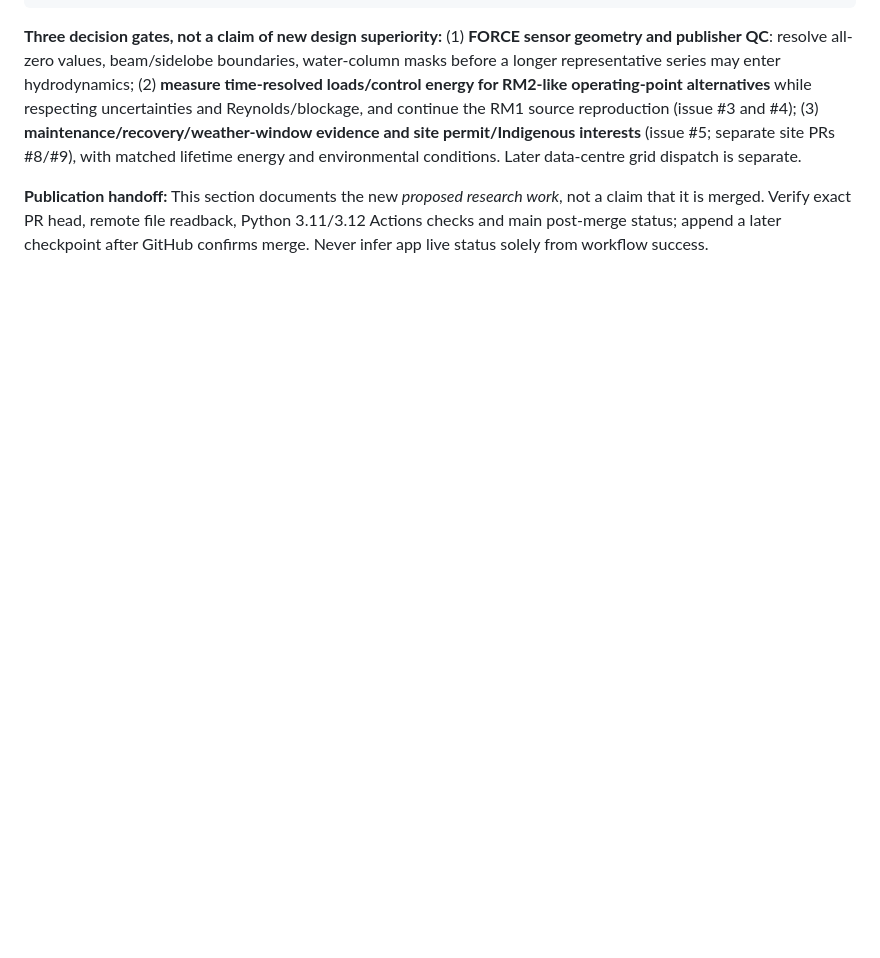
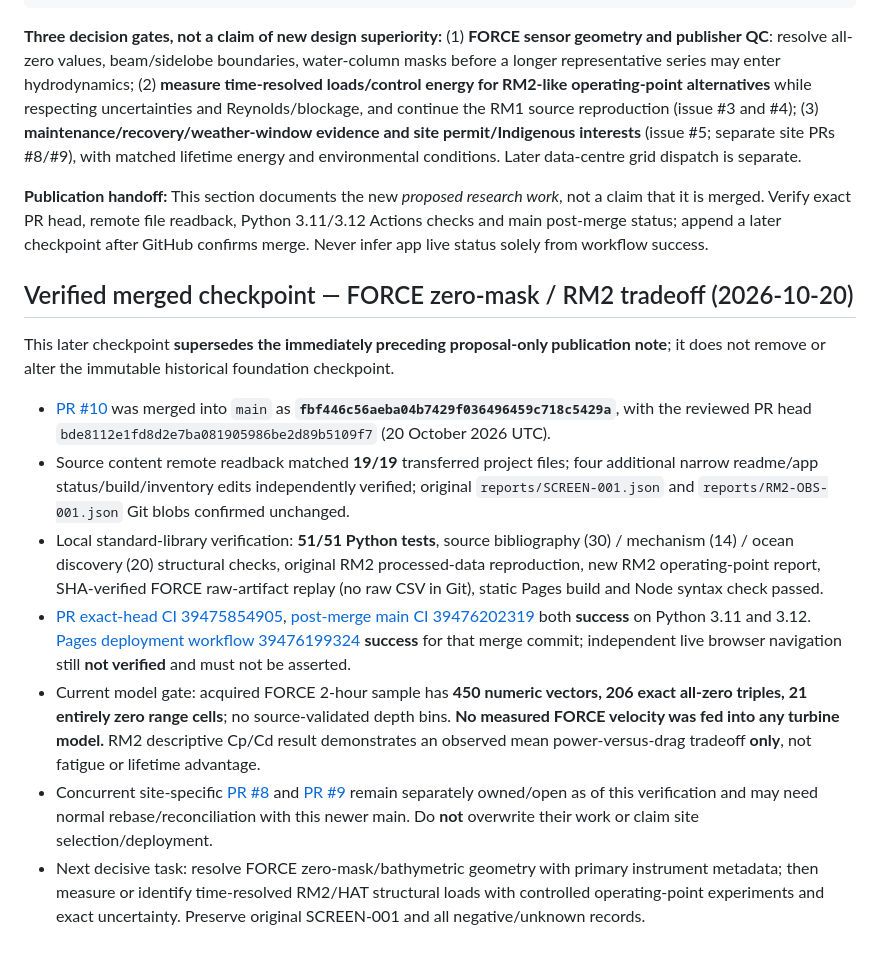
Before and after one commit to JeremyHennessy/TidalTurbine, a Markdown page: docs/CONTINUATION.md, the part around the change. GitHub-like rendering; blank space fills up the shorter version.

Commit message:
Record verified FORCE/RM2 research publication checkpoint (#11)

```diff
--- a/docs/CONTINUATION.md
+++ b/docs/CONTINUATION.md
@@ -79,3 +79,15 @@ node --check site/app.js
 **Three decision gates, not a claim of new design superiority:** (1) **FORCE sensor geometry and publisher QC**: resolve all-zero values, beam/sidelobe boundaries, water-column masks before a longer representative series may enter hydrodynamics; (2) **measure time-resolved loads/control energy for RM2-like operating-point alternatives** while respecting uncertainties and Reynolds/blockage, and continue the RM1 source reproduction (issue #3 and #4); (3) **maintenance/recovery/weather-window evidence and site permit/Indigenous interests** (issue #5; separate site PRs #8/#9), with matched lifetime energy and environmental conditions. Later data-centre grid dispatch is separate.
 
 **Publication handoff:** This section documents the new *proposed research work*, not a claim that it is merged. Verify exact PR head, remote file readback, Python 3.11/3.12 Actions checks and main post-merge status; append a later checkpoint after GitHub confirms merge. Never infer app live status solely from workflow success.
+
+## Verified merged checkpoint — FORCE zero-mask / RM2 tradeoff (2026-10-20)
+
+This later checkpoint **supersedes the immediately preceding proposal-only publication note**; it does not remove or alter the immutable historical foundation checkpoint.
+
+- [PR #10](https://github.com/JeremyHennessy/TidalTurbine/pull/10) was merged into `main` as **`fbf446c56aeba04b7429f036496459c718c5429a`**, with the reviewed PR head `bde8112e1fd8d2e7ba081905986be2d89b5109f7` (20 October 2026 UTC).
+- Source content remote readback matched **19/19** transferred project files; four additional narrow readme/app status/build/inventory edits independently verified; original `reports/SCREEN-001.json` and `reports/RM2-OBS-001.json` Git blobs confirmed unchanged.
+- Local standard-library verification: **51/51 Python tests**, source bibliography (30) / mechanism (14) / ocean discovery (20) structural checks, original RM2 processed-data reproduction, new RM2 operating-point report, SHA-verified FORCE raw-artifact replay (no raw CSV in Git), static Pages build and Node syntax check passed.
+- [PR exact-head CI 39475854905](https://github.com/JeremyHennessy/TidalTurbine/actions/runs/39475854905), [post-merge main CI 39476202319](https://github.com/JeremyHennessy/TidalTurbine/actions/runs/39476202319) both **success** on Python 3.11 and 3.12. [Pages deployment workflow 39476199324](https://github.com/JeremyHennessy/TidalTurbine/actions/runs/39476199324) **success** for that merge commit; independent live browser navigation still **not verified** and must not be asserted.
+- Current model gate: acquired FORCE 2-hour sample has **450 numeric vectors, 206 exact all-zero triples, 21 entirely zero range cells**; no source-validated depth bins. **No measured FORCE velocity was fed into any turbine model.** RM2 descriptive Cp/Cd result demonstrates an observed mean power-versus-drag tradeoff **only**, not fatigue or lifetime advantage.
+- Concurrent site-specific [PR #8](https://github.com/JeremyHennessy/TidalTurbine/pull/8) and [PR #9](https://github.com/JeremyHennessy/TidalTurbine/pull/9) remain separately owned/open as of this verification and may need normal rebase/reconciliation with this newer main. Do **not** overwrite their work or claim site selection/deployment.
+- Next decisive task: resolve FORCE zero-mask/bathymetric geometry with primary instrument metadata; then measure or identify time-resolved RM2/HAT structural loads with controlled operating-point experiments and exact uncertainty. Preserve original SCREEN-001 and all negative/unknown records.
```
